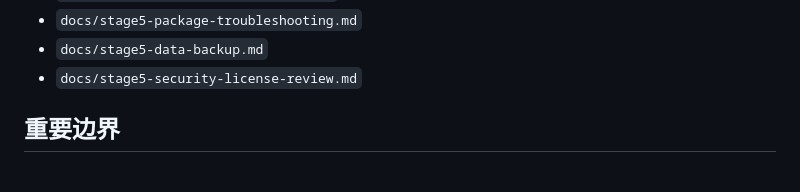
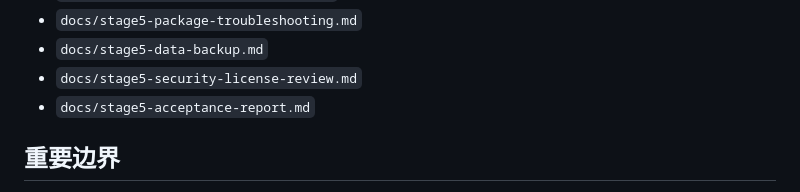
Before and after one commit to w4uiegfgiwtgriwgi-dotcom/search-plugin, a Markdown page: README.md, the part around the change. GitHub-like rendering.

```diff
--- a/README.md
+++ b/README.md
@@ -106,6 +106,7 @@ node --check src\popup.js
 - `docs/stage5-package-troubleshooting.md`
 - `docs/stage5-data-backup.md`
 - `docs/stage5-security-license-review.md`
+- `docs/stage5-acceptance-report.md`
 
 ## 重要边界
 
```
Also changed, not shown: docs/stage5-acceptance-report.md (added, +103 -0 lines), docs/stage5-production-readiness.md (+1 -0 lines).
